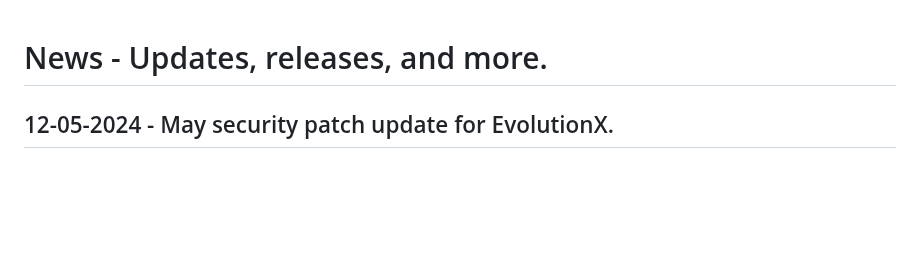
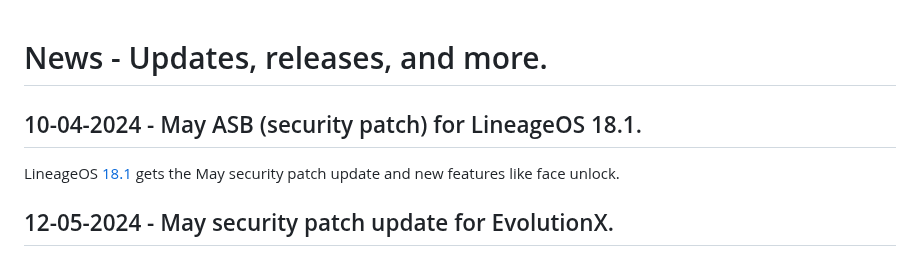
Before and after one commit to devlocalhost/laurel_updates, a Markdown page: blogs/news.md, the part around the change. GitHub-like rendering; blank space fills up the shorter version.

Commit message:
blogs: update news
Signed-off-by: Skyblueborb <tomaszborbely0710@gmail.com>

```diff
--- a/blogs/news.md
+++ b/blogs/news.md
@@ -1,4 +1,8 @@
 # News - Updates, releases, and more.
+
+## 10-04-2024 - May ASB (security patch) for LineageOS 18.1.
+LineageOS [18.1](/roms/LineageOS_11) gets the May security patch update and new
+features like face unlock.
 
 ## 12-05-2024 - May security patch update for EvolutionX.
 PowerX-NOT released May security patch [update](/roms/EvolutionX_14) for EvolutionX. Note: this is a recovery type build, check the support group for installation instructions.
```
